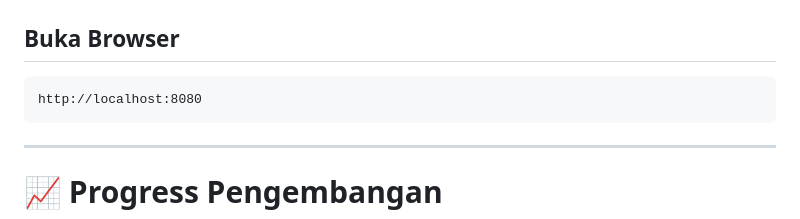
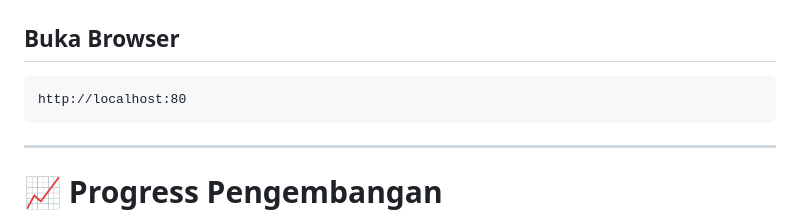
Before and after one commit to ansmlg/ElkPOS, a Markdown page: README.md, the part around the change. Rendered like a GitHub page.

Commit message:
Update: Menmabahkan file redme sementara 2

````diff
--- a/README.md
+++ b/README.md
@@ -366,7 +366,7 @@ init.sql
 ## Buka Browser
 
 ```text
-http://localhost:8080
+http://localhost:80
 ```
 
 ---
````
